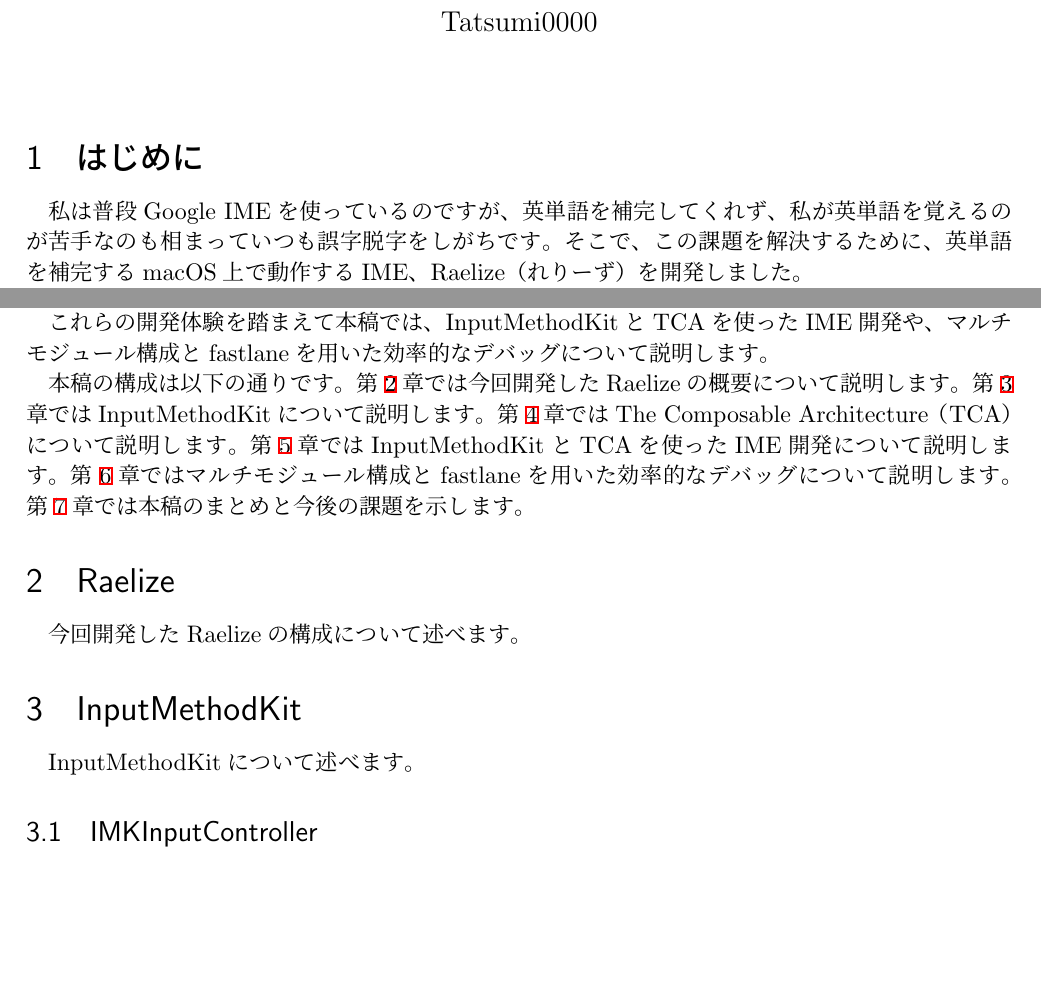
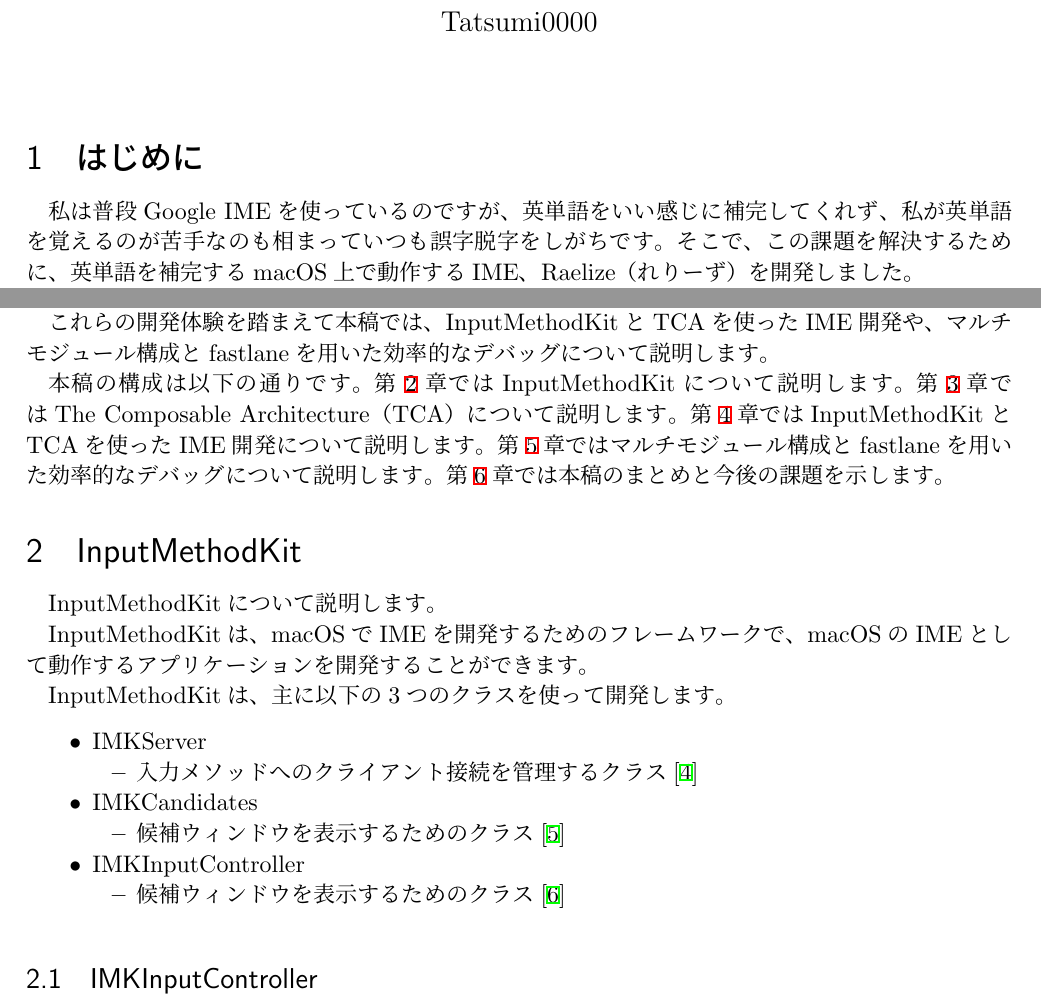
Before and after one commit to Tatsumi0000/iosdc2024-pamphlet, a LaTeX document (iosdc2024.tex): two parts of page 1 of 2, joined at a grey line, cut so that both start at the same text, the shorter picture padded with empty space. Compiled offline with upLaTeX and dvipdfmx.

Commit message:
第2章のはじめを書いた

```diff
--- a/iosdc2024.tex
+++ b/iosdc2024.tex
@@ -20,7 +20,7 @@
 
 
 \section{はじめに}\label{sec:intro}
-私は普段Google IMEを使っているのですが、英単語を補完してくれず、私が英単語を覚えるのが苦手なのも相まっていつも誤字脱字をしがちです。そこで、この課題を解決するために、英単語を補完するmacOS上で動作するIME、Raelize（れりーず）を開発しました。
+私は普段Google IMEを使っているのですが、英単語をいい感じに補完してくれず、私が英単語を覚えるのが苦手なのも相まっていつも誤字脱字をしがちです。そこで、この課題を解決するために、英単語を補完するmacOS上で動作するIME、Raelize（れりーず）を開発しました。
 
 Raelizeを開発するために、Appleが公式で提供しているInputMethodKit\cite{bib:about_inputmethodkit}を使って開発しました。実際に開発をしていく上で、ロジックが集中するIMKInputControllerにコードが集中し、コードの見通しが悪くなるという課題がありました。この課題に対しては、The Composable Architecture（TCA）\cite{bib:the_composable_architecture}を適用し解決しました。
 他にも、IME開発特有のデバッグの煩わしさもあり、この課題に対しては、Raelizeをマルチモジュール構成にすることでデバッグ専用アプリの開発を容易にしたり、fastlane\cite{bib:fastlane}を用いた効率的なデバッグを行いました。
@@ -28,7 +28,7 @@
 これらの開発体験を踏まえて本稿では、InputMethodKitとTCAを使ったIME開発や、マルチモジュール構成とfastlaneを用いた効率的なデバッグについて説明します。
 
 本稿の構成は以下の通りです。
-第\ref{sec:constract}章では今回開発したRaelizeの概要について説明します。第\ref{sec:abount_inputmethodkit}章ではInputMethodKitについて説明します。第\ref{sec:the_composable_architecture}章ではThe Composable Architecture（TCA）について説明します。第\ref{sec:use_imk_and_tca}章ではInputMethodKitとTCAを使ったIME開発について説明します。第\ref{sec:multi_module_and_fastlane}章ではマルチモジュール構成とfastlaneを用いた効率的なデバッグについて説明します。第\ref{sec:conclusion}章では本稿のまとめと今後の課題を示します。
+第\ref{sec:abount_inputmethodkit}章ではInputMethodKitについて説明します。第\ref{sec:the_composable_architecture}章ではThe Composable Architecture（TCA）について説明します。第\ref{sec:use_imk_and_tca}章ではInputMethodKitとTCAを使ったIME開発について説明します。第\ref{sec:multi_module_and_fastlane}章ではマルチモジュール構成とfastlaneを用いた効率的なデバッグについて説明します。第\ref{sec:conclusion}章では本稿のまとめと今後の課題を示します。
 
 % ~~~を第3章~~~について説明します。\cite{Hoge}の引用です。
 % \begin{figure}[t]
@@ -42,11 +42,26 @@
 % パソコンの前でご飯を食べることはよくある。パソコンの前でご飯を食べる人のイラストを図\ref{fig:syokuji_computer}に示す。
 % このイラストは、規約の範囲内であれば、個人、法人、商用、非商用問わず無料で利用できることでおなじみの、{\bf かわいいフリー素材 いらすとや}\cite{bib:about_inputmethodkit}より引用した。
 
-\section{Raelize}\label{sec:constract}
-今回開発したRaelizeの構成について述べます。
+\section{InputMethodKit}\label{sec:abount_inputmethodkit}
+InputMethodKitについて説明します。
 
-\section{InputMethodKit}\label{sec:abount_inputmethodkit}
-InputMethodKitについて述べます。
+InputMethodKitは、macOSでIMEを開発するためのフレームワークで、macOSのIMEとして動作するアプリケーションを開発することができます。
+
+InputMethodKitは、主に以下の3つのクラスを使って開発します。
+\begin{itemize}
+    \item IMKServer
+    \begin{itemize}
+        \item 入力メソッドへのクライアント接続を管理するクラス\cite{bib:imkserver}
+    \end{itemize}
+    \item IMKCandidates
+    \begin{itemize}
+        \item 候補ウィンドウを表示するためのクラス\cite{bib:imk_candidates}
+    \end{itemize}
+    \item IMKInputController
+    \begin{itemize}
+        \item 候補ウィンドウを表示するためのクラス\cite{bib:imk_input_controller}
+    \end{itemize}
+\end{itemize}
 
 \subsection{IMKInputController}\label{sec:imkInput_controller}
 IMKInputControllerについて述べます。
```
Also changed, not shown: iosdc2024.bib (+30 -2 lines).
